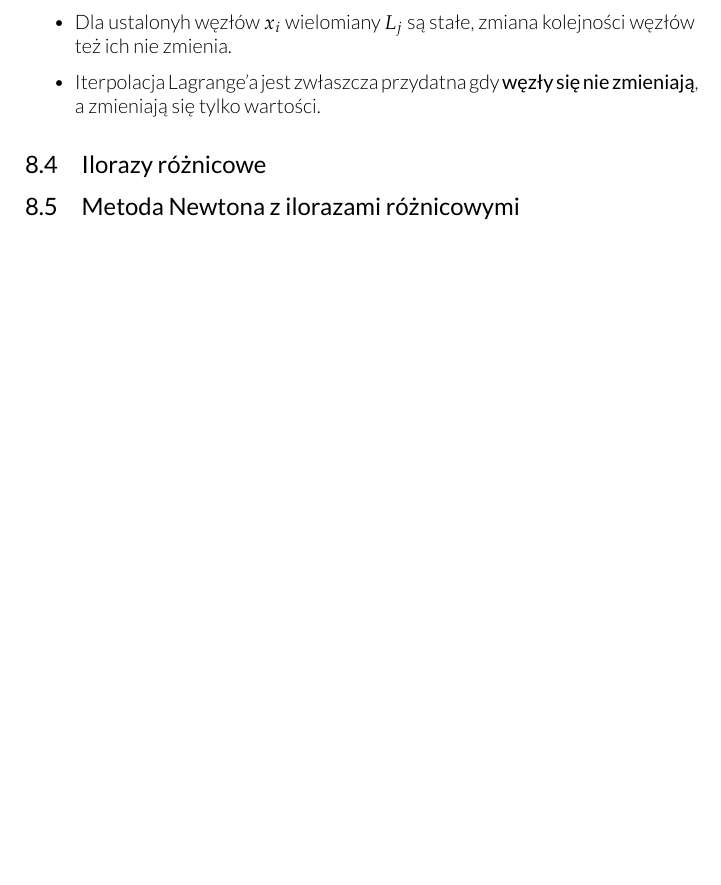
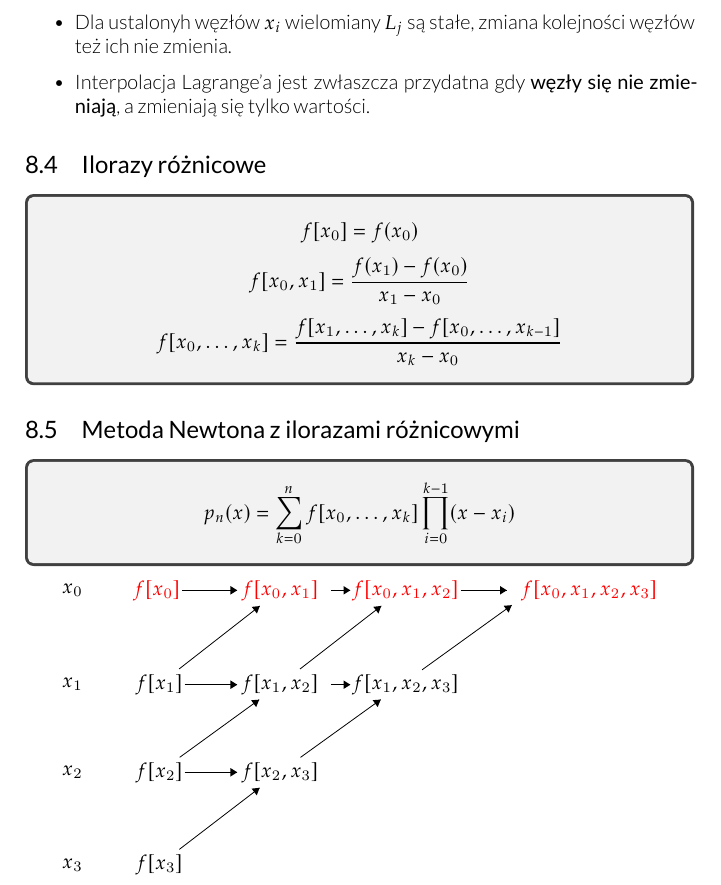
Before and after one commit to hjaremko/mn-notatki, a LaTeX book (src/mn-notatki.tex, which reads src/sections/08.tex): part of page 30 of 32 before the commit and part of page 30 of 33 after it, cut so that both start at the same text, the shorter picture padded with empty space. Compiled offline with XeLaTeX.

Commit message:
Add divided differences method

```diff
--- a/src/sections/08.tex
+++ b/src/sections/08.tex
@@ -45,12 +45,91 @@ L_k(x) = \prod_{\substack{j=0\\j\neq k}}^{n} \frac{x-x_i}{x_k-x_j}
     $L_k$.
     \item Dla ustalonyh węzłów $x_i$ wielomiany $L_j$ są stałe, zmiana
     kolejności węzłów też ich nie zmienia.
-    \item Iterpolacja Lagrange'a jest zwłaszcza przydatna gdy \textbf{węzły
+    \item Interpolacja Lagrange'a jest zwłaszcza przydatna gdy \textbf{węzły
     się nie zmieniają}, a zmieniają się tylko wartości.
 \end{itemize}
 
 \subsection{Ilorazy różnicowe}
+
+\begin{tcolorbox}
+\[
+f[x_0] = f(x_0)
+\]
+\[
+f[x_0,x_1] = \frac{f(x_1) - f(x_0)}{x_1 - x_0}
+\]
+\[
+f[x_0,\ldots, x_k] = \frac{f[x_1, \ldots, x_k] - f[x_0, \ldots, x_{k-1}]}{x_k - x_0}
+\]
+\end{tcolorbox}
+
 \subsection{Metoda Newtona z ilorazami różnicowymi}
+
+\begin{tcolorbox}
+\[
+p_n(x) = \sum_{k=0}^{n} f[x_0,\ldots,x_k] \prod_{i=0}^{k-1} (x-x_i)
+\]
+\end{tcolorbox}
+
+\begin{center}
+\begin{tikzpicture}[scale=0.15]
+\tikzstyle{every node}+=[inner sep=0pt]
+% \draw [black] (10.7,-17.4) circle (3);
+\draw [red] (10.7,-17.4) node {$f[x_0]$};
+% \draw [black] (25.2,-17.4) circle (3);
+\draw [red] (25.2,-17.4) node {$f[x_0,x_1]$};
+% \draw [black] (39.5,-17.4) circle (3);
+\draw [red] (39.5,-17.4) node {~~$f[x_0,x_1,x_2]$};
+% \draw [black] (54.9,-17.4) circle (3);
+\draw [red] (54.9,-17.4) node {\tab\tab$f[x_0,x_1,x_2,x_3]$};
+% \draw [black] (11,-28.5) circle (3);
+\draw (11,-28.5) node {$f[x_1]$};
+% \draw [black] (11,-38.8) circle (3);
+\draw (11,-38.8) node {$f[x_2]$};
+% \draw [black] (11,-49.7) circle (3);
+\draw (11,-49.7) node {$f[x_3]$};
+% \draw [black] (25.2,-28.5) circle (3);
+\draw (25.2,-28.5) node {$f[x_1,x_2]$};
+% \draw [black] (25.2,-38.8) circle (3);
+\draw (25.2,-38.8) node {$f[x_2,x_3]$};
+% \draw [black] (39.5,-28.5) circle (3);
+\draw (39.5,-28.5) node {~~$f[x_1,x_2,x_3]$};
+% \draw [black] (0.8,-17.4) circle (3);
+\draw (0.8,-17.4) node {$x_0$};
+% \draw [black] (0.8,-28.5) circle (3);
+\draw (0.8,-28.5) node {$x_1$};
+% \draw [black] (0.8,-38.8) circle (3);
+\draw (0.8,-38.8) node {$x_2$};
+% \draw [black] (0.8,-49.7) circle (3);
+\draw (0.8,-49.7) node {$x_3$};
+\draw [black] (13.7,-17.4) -- (20.2,-17.4);
+\fill [black] (20.2,-17.4) -- (19.4,-16.9) -- (19.4,-17.9);
+\draw [black] (31.2,-17.4) -- (33.5,-17.4);
+\fill [black] (33.5,-17.4) -- (32.7,-16.9) -- (32.7,-17.9);
+\draw [black] (46.5,-17.4) -- (51.9,-17.4);
+\fill [black] (51.9,-17.4) -- (51.1,-16.9) -- (51.1,-17.9);
+\draw [black] (13.36,-26.65) -- (22.84,-19.25);
+\fill [black] (22.84,-19.25) -- (21.9,-19.35) -- (22.51,-20.13);
+\draw [black] (14,-28.5) -- (20.2,-28.5);
+\fill [black] (20.2,-28.5) -- (19.4,-28) -- (19.4,-29);
+\draw [black] (13.43,-37.04) -- (22.77,-30.26);
+\fill [black] (22.77,-30.26) -- (21.83,-30.33) -- (22.42,-31.14);
+\draw [black] (14,-38.8) -- (20.2,-38.8);
+\fill [black] (20.2,-38.8) -- (19.4,-38.3) -- (19.4,-39.3);
+\draw [black] (13.38,-47.87) -- (22.82,-40.63);
+\fill [black] (22.82,-40.63) -- (21.88,-40.72) -- (22.49,-41.51);
+\draw [black] (27.57,-26.66) -- (37.13,-19.24);
+\fill [black] (37.13,-19.24) -- (36.19,-19.34) -- (36.8,-20.13);
+\draw [black] (31.2,-28.5) -- (33.5,-28.5);
+\fill [black] (33.5,-28.5) -- (32.7,-28) -- (32.7,-29);
+\draw [black] (27.63,-37.05) -- (37.07,-30.25);
+\fill [black] (37.07,-30.25) -- (36.12,-30.32) -- (36.71,-31.13);
+\draw [black] (41.93,-26.75) -- (52.47,-19.15);
+\fill [black] (52.47,-19.15) -- (51.52,-19.22) -- (52.11,-20.03);
+\end{tikzpicture}
+\end{center}
+% {"nodes":[{"x":107,"y":174,"text":"f[x_0]","isAcceptState":false},{"x":252,"y":174,"text":"f[x_0,x_1]","isAcceptState":false},{"x":395,"y":174,"text":"f[x_0,x_1,x_2]","isAcceptState":false},{"x":549,"y":174,"text":"f[x_0,x_1,x_2,x_3]","isAcceptState":false},{"x":110,"y":285,"text":"f[x_1]","isAcceptState":false},{"x":110,"y":388,"text":"f[x_2]","isAcceptState":false},{"x":110,"y":497,"text":"f[x_3]","isAcceptState":false},{"x":252,"y":285,"text":"f[x_1,x_2]","isAcceptState":false},{"x":252,"y":388,"text":"f[x_2,x_3]","isAcceptState":false},{"x":395,"y":285,"text":"f[x_1,x_2,x_3]","isAcceptState":false},{"x":8,"y":174,"text":"x_0","isAcceptState":false},{"x":8,"y":285,"text":"x_1","isAcceptState":false},{"x":8,"y":388,"text":"x_2","isAcceptState":false},{"x":8,"y":497,"text":"x_3","isAcceptState":false}],"links":[{"type":"Link","nodeA":0,"nodeB":1,"text":"","lineAngleAdjust":0,"parallelPart":0.5,"perpendicularPart":0},{"type":"Link","nodeA":1,"nodeB":2,"text":"","lineAngleAdjust":0,"parallelPart":0.5,"perpendicularPart":0},{"type":"Link","nodeA":2,"nodeB":3,"text":"","lineAngleAdjust":0,"parallelPart":0.5,"perpendicularPart":0},{"type":"Link","nodeA":4,"nodeB":1,"text":"","lineAngleAdjust":0,"parallelPart":0.5,"perpendicularPart":0},{"type":"Link","nodeA":4,"nodeB":7,"text":"","lineAngleAdjust":0,"parallelPart":0.5,"perpendicularPart":0},{"type":"Link","nodeA":5,"nodeB":7,"text":"","lineAngleAdjust":0,"parallelPart":0.5,"perpendicularPart":0},{"type":"Link","nodeA":5,"nodeB":8,"text":"","lineAngleAdjust":0,"parallelPart":0.5,"perpendicularPart":0},{"type":"Link","nodeA":6,"nodeB":8,"text":"","lineAngleAdjust":0,"parallelPart":0.5,"perpendicularPart":0},{"type":"Link","nodeA":7,"nodeB":2,"text":"","lineAngleAdjust":0,"parallelPart":0.5,"perpendicularPart":0},{"type":"Link","nodeA":7,"nodeB":9,"text":"","lineAngleAdjust":0,"parallelPart":0.5,"perpendicularPart":0},{"type":"Link","nodeA":8,"nodeB":9,"text":"","lineAngleAdjust":0,"parallelPart":0.5,"perpendicularPart":0},{"type":"Link","nodeA":9,"nodeB":3,"text":"","lineAngleAdjust":0,"parallelPart":0.5,"perpendicularPart":0}]}
+
 \subsection{Zjawisko Runge'go}
 \subsection{Zbieżność wielomianów iterpolacyjnych}
 \subsection{Błąd inerpolacji wielomianowej}
```
